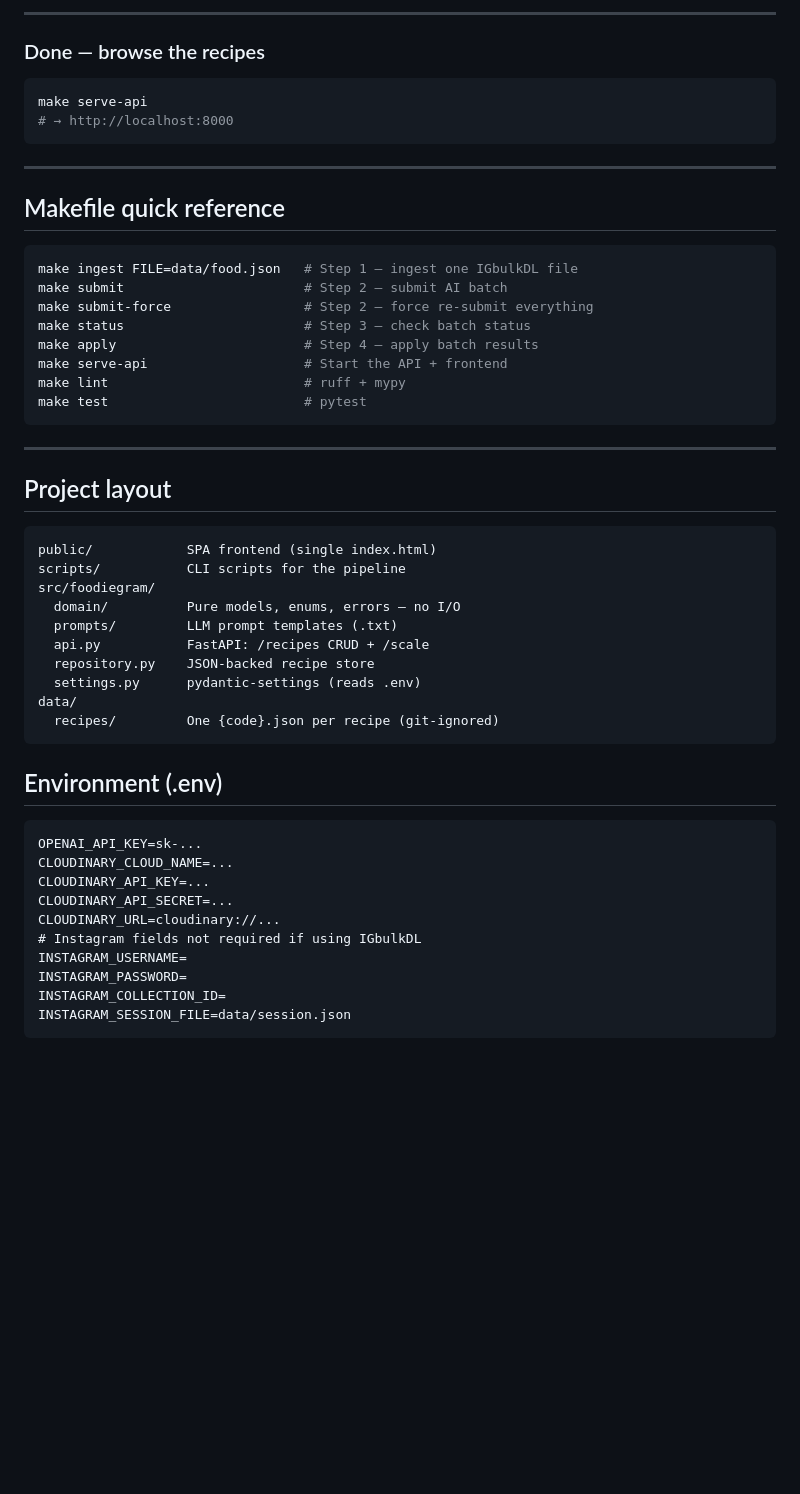
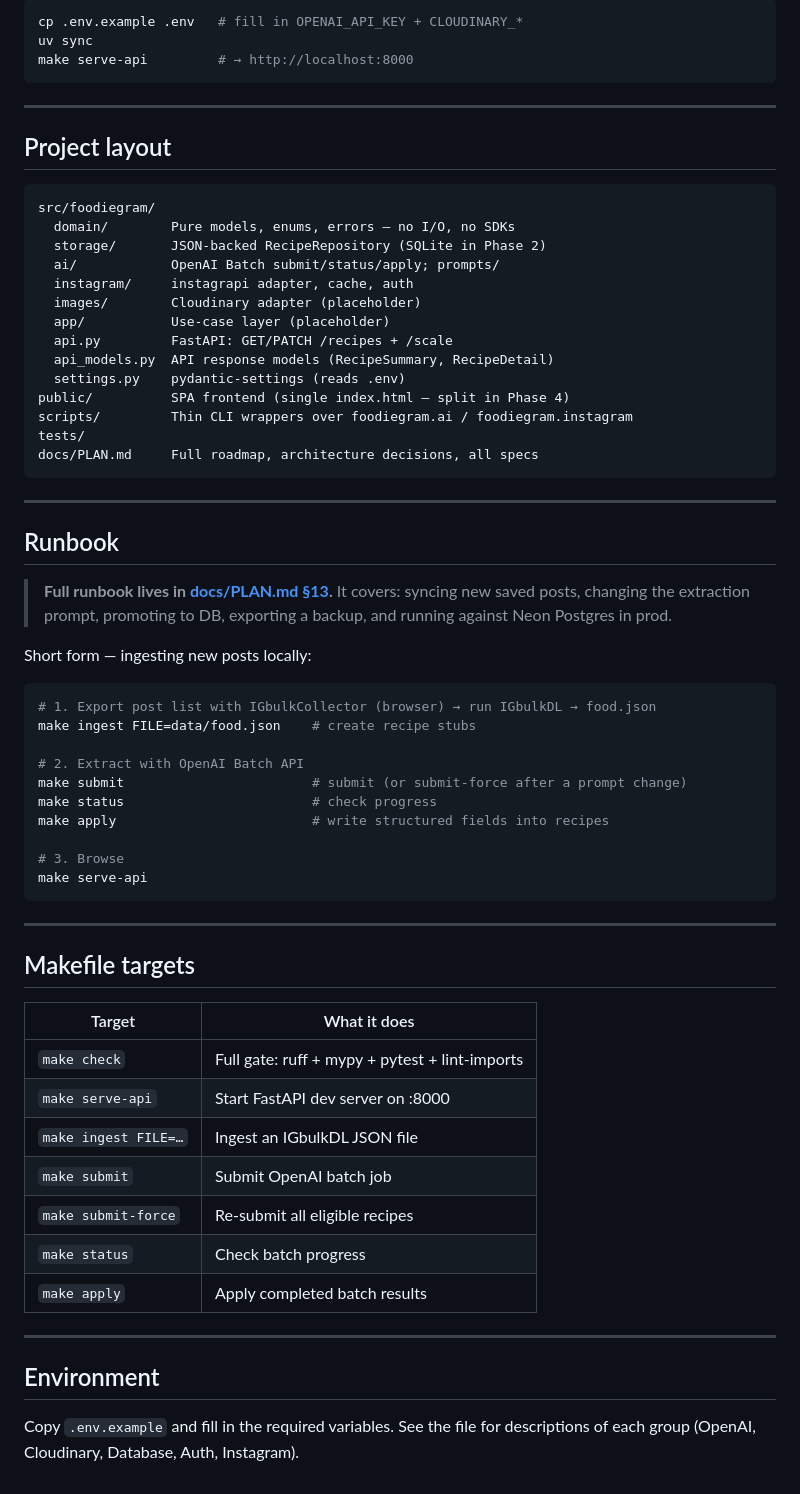
Before and after one commit to estyxx/foodiegram, a Markdown page: README.md, the part around one of its changes. Drawn GitHub-style; blank space fills up the shorter version.

````diff
--- a/README.md
+++ b/README.md
@@ -102,25 +39,6 @@ uv run python scripts/extract_recipes.py apply
----
-
-### Done — browse the recipes
-
-```bash
-make serve-api
-# → http://localhost:8000
-```
-
----
-
-## Makefile quick reference
-
-```bash
-make ingest FILE=data/food.json   # Step 1 — ingest one IGbulkDL file
-make submit                       # Step 2 — submit AI batch
-make submit-force                 # Step 2 — force re-submit everything
-make status                       # Step 3 — check batch status
-make apply                        # Step 4 — apply batch results
-make serve-api                    # Start the API + frontend
-make lint                         # ruff + mypy
-make test                         # pytest
+cp .env.example .env   # fill in OPENAI_API_KEY + CLOUDINARY_*
+uv sync
+make serve-api         # → http://localhost:8000
 ```
 
 ---
@@ -128,29 +46,62 @@ make test                         # pytest
 ## Project layout
 
 ```
-public/            SPA frontend (single index.html)
-scripts/           CLI scripts for the pipeline
 src/foodiegram/
-  domain/          Pure models, enums, errors — no I/O
-  prompts/         LLM prompt templates (.txt)
-  api.py           FastAPI: /recipes CRUD + /scale
-  repository.py    JSON-backed recipe store
-  settings.py      pydantic-settings (reads .env)
-data/
-  recipes/         One {code}.json per recipe (git-ignored)
+  domain/        Pure models, enums, errors — no I/O, no SDKs
+  storage/       JSON-backed RecipeRepository (SQLite in Phase 2)
+  ai/            OpenAI Batch submit/status/apply; prompts/
+  instagram/     instagrapi adapter, cache, auth
+  images/        Cloudinary adapter (placeholder)
+  app/           Use-case layer (placeholder)
+  api.py         FastAPI: GET/PATCH /recipes + /scale
+  api_models.py  API response models (RecipeSummary, RecipeDetail)
+  settings.py    pydantic-settings (reads .env)
+public/          SPA frontend (single index.html — split in Phase 4)
+scripts/         Thin CLI wrappers over foodiegram.ai / foodiegram.instagram
+tests/
+docs/PLAN.md     Full roadmap, architecture decisions, all specs
 ```
 
-## Environment (.env)
+---
 
+## Runbook
+
+> **Full runbook lives in [docs/PLAN.md §13](docs/PLAN.md).** It covers:
+> syncing new saved posts, changing the extraction prompt, promoting to DB,
+> exporting a backup, and running against Neon Postgres in prod.
+
+Short form — ingesting new posts locally:
+
+```bash
+# 1. Export post list with IGbulkCollector (browser) → run IGbulkDL → food.json
+make ingest FILE=data/food.json    # create recipe stubs
+
+# 2. Extract with OpenAI Batch API
+make submit                        # submit (or submit-force after a prompt change)
+make status                        # check progress
+make apply                         # write structured fields into recipes
+
+# 3. Browse
+make serve-api
 ```
-OPENAI_API_KEY=sk-...
-CLOUDINARY_CLOUD_NAME=...
-CLOUDINARY_API_KEY=...
-CLOUDINARY_API_SECRET=...
-CLOUDINARY_URL=cloudinary://...
-# Instagram fields not required if using IGbulkDL
-INSTAGRAM_USERNAME=
-INSTAGRAM_PASSWORD=
-INSTAGRAM_COLLECTION_ID=
-INSTAGRAM_SESSION_FILE=data/session.json
-```
+
+---
+
+## Makefile targets
+
+| Target | What it does |
+|---|---|
+| `make check` | Full gate: ruff + mypy + pytest + lint-imports |
+| `make serve-api` | Start FastAPI dev server on :8000 |
+| `make ingest FILE=…` | Ingest an IGbulkDL JSON file |
+| `make submit` | Submit OpenAI batch job |
+| `make submit-force` | Re-submit all eligible recipes |
+| `make status` | Check batch progress |
+| `make apply` | Apply completed batch results |
+
+---
+
+## Environment
+
+Copy `.env.example` and fill in the required variables. See the file for
+descriptions of each group (OpenAI, Cloudinary, Database, Auth, Instagram).
````
Also changed, not shown: other parts of README.md (+25 -88 lines).
